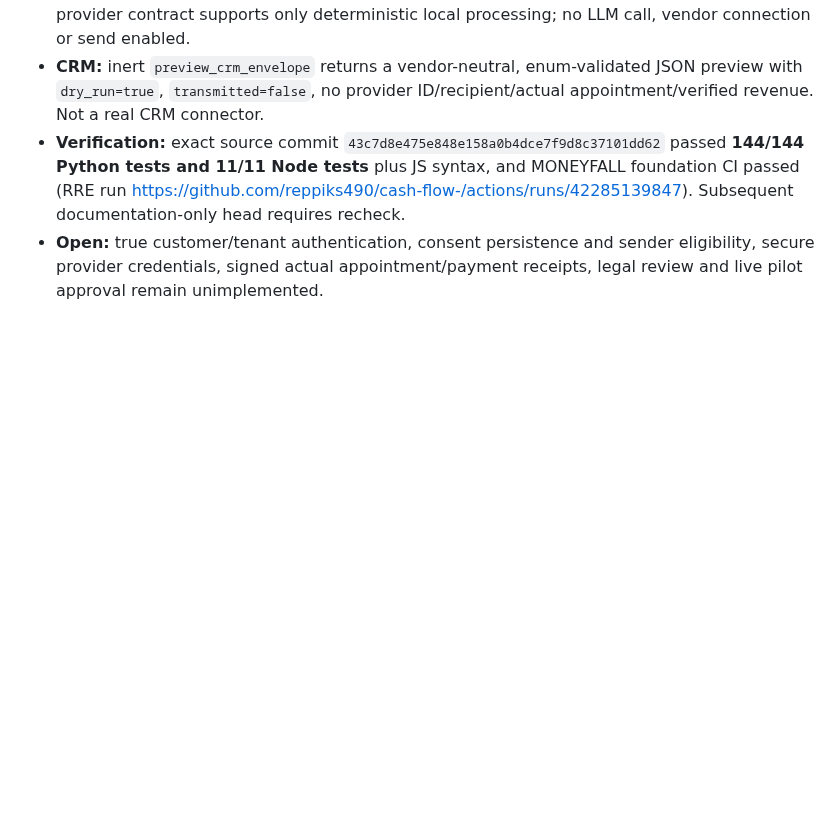
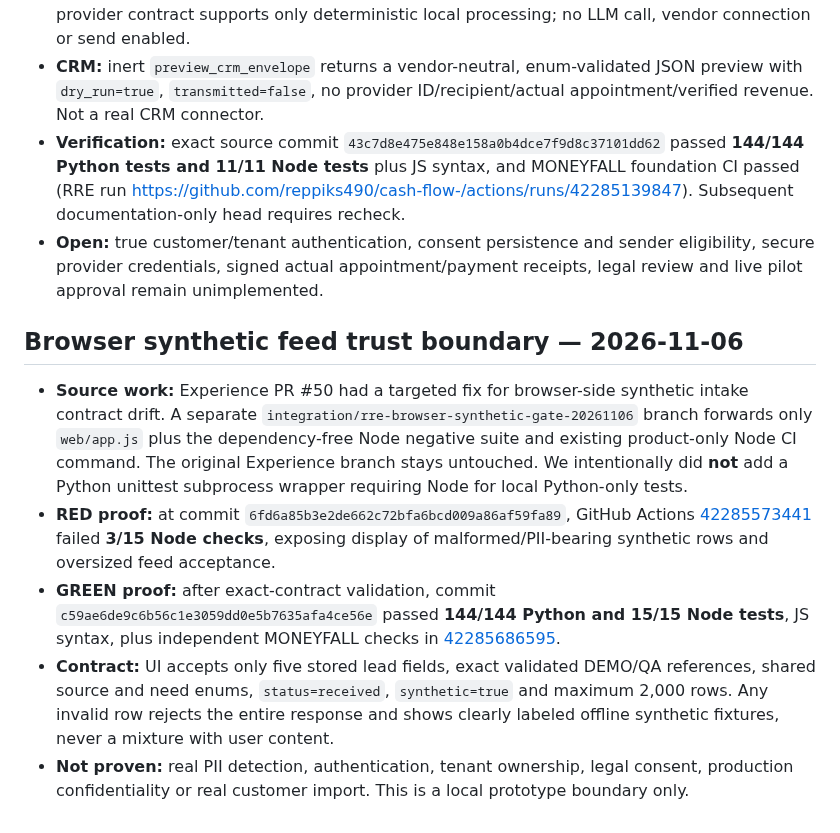
Before and after one commit to reppiks490/cash-flow-, a Markdown page: products/revenue_recovery/PROJECT_LEDGER.md, the part around the change. GitHub-like rendering; blank space fills up the shorter version.

Commit message:
docs(rre): record browser gate RED/GREEN CI and no-production trust boundary

```diff
--- a/products/revenue_recovery/PROJECT_LEDGER.md
+++ b/products/revenue_recovery/PROJECT_LEDGER.md
@@ -155,3 +155,11 @@ Leading measures: leads received; permissioned/qualified leads; drafts approved;
 - **CRM:** inert `preview_crm_envelope` returns a vendor-neutral, enum-validated JSON preview with `dry_run=true`, `transmitted=false`, no provider ID/recipient/actual appointment/verified revenue. Not a real CRM connector.
 - **Verification:** exact source commit `43c7d8e475e848e158a0b4dce7f9d8c37101dd62` passed **144/144 Python tests and 11/11 Node tests** plus JS syntax, and MONEYFALL foundation CI passed (RRE run https://github.com/reppiks490/cash-flow-/actions/runs/42285139847). Subsequent documentation-only head requires recheck.
 - **Open:** true customer/tenant authentication, consent persistence and sender eligibility, secure provider credentials, signed actual appointment/payment receipts, legal review and live pilot approval remain unimplemented.
+
+## Browser synthetic feed trust boundary — 2026-11-06
+
+- **Source work:** Experience PR #50 had a targeted fix for browser-side synthetic intake contract drift. A separate `integration/rre-browser-synthetic-gate-20261106` branch forwards only `web/app.js` plus the dependency-free Node negative suite and existing product-only Node CI command. The original Experience branch stays untouched. We intentionally did **not** add a Python unittest subprocess wrapper requiring Node for local Python-only tests.
+- **RED proof:** at commit `6fd6a85b3e2de662c72bfa6bcd009a86af59fa89`, GitHub Actions [42285573441](https://github.com/reppiks490/cash-flow-/actions/runs/42285573441) failed **3/15 Node checks**, exposing display of malformed/PII-bearing synthetic rows and oversized feed acceptance.
+- **GREEN proof:** after exact-contract validation, commit `c59ae6de9c6b56c1e3059dd0e5b7635afa4ce56e` passed **144/144 Python and 15/15 Node tests**, JS syntax, plus independent MONEYFALL checks in [42285686595](https://github.com/reppiks490/cash-flow-/actions/runs/42285686595).
+- **Contract:** UI accepts only five stored lead fields, exact validated DEMO/QA references, shared source and need enums, `status=received`, `synthetic=true` and maximum 2,000 rows. Any invalid row rejects the entire response and shows clearly labeled offline synthetic fixtures, never a mixture with user content.
+- **Not proven:** real PII detection, authentication, tenant ownership, legal consent, production confidentiality or real customer import. This is a local prototype boundary only.
```
